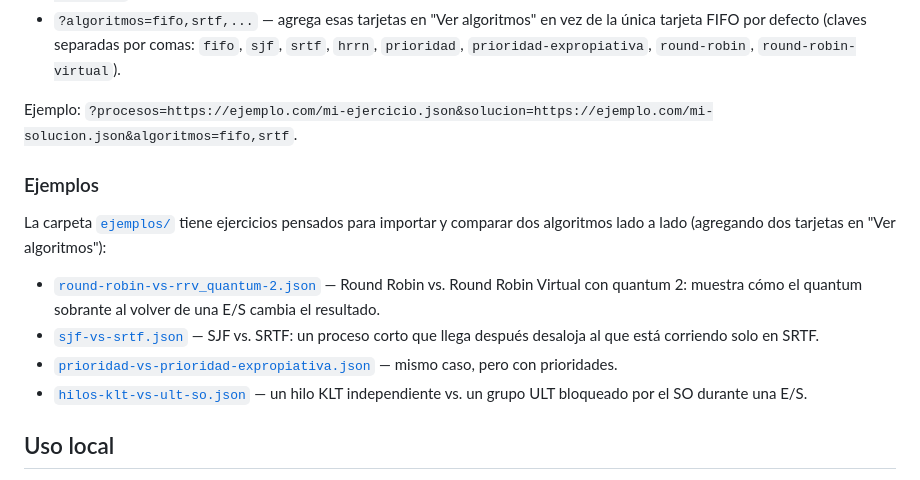
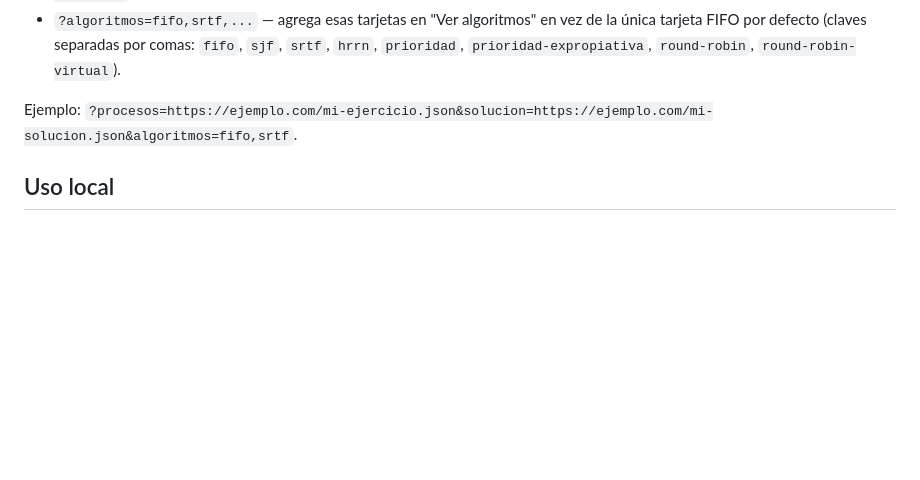
Before and after one commit to Duplino/CPU_Algorithm_Simulator, a Markdown page: README.md, the part around the change. Drawn GitHub-style; blank space fills up the shorter version.

```diff
--- a/README.md
+++ b/README.md
@@ -50,14 +50,6 @@ Para compartir un link que abra la app ya armada (ej. desde un campus virtual),
 
 Ejemplo: `?procesos=https://ejemplo.com/mi-ejercicio.json&solucion=https://ejemplo.com/mi-solucion.json&algoritmos=fifo,srtf`.
 
-### Ejemplos
-
-La carpeta [`ejemplos/`](ejemplos/) tiene ejercicios pensados para importar y comparar dos algoritmos lado a lado (agregando dos tarjetas en "Ver algoritmos"):
-
-- [`round-robin-vs-rrv_quantum-2.json`](ejemplos/round-robin-vs-rrv_quantum-2.json) — Round Robin vs. Round Robin Virtual con quantum 2: muestra cómo el quantum sobrante al volver de una E/S cambia el resultado.
-- [`sjf-vs-srtf.json`](ejemplos/sjf-vs-srtf.json) — SJF vs. SRTF: un proceso corto que llega después desaloja al que está corriendo solo en SRTF.
-- [`prioridad-vs-prioridad-expropiativa.json`](ejemplos/prioridad-vs-prioridad-expropiativa.json) — mismo caso, pero con prioridades.
-- [`hilos-klt-vs-ult-so.json`](ejemplos/hilos-klt-vs-ult-so.json) — un hilo KLT independiente vs. un grupo ULT bloqueado por el SO durante una E/S.
 
 ## Uso local
 
```
